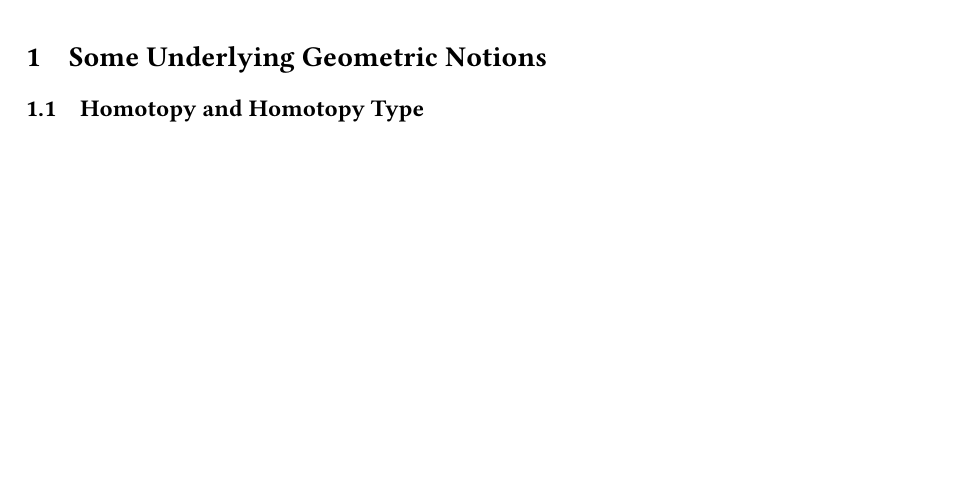
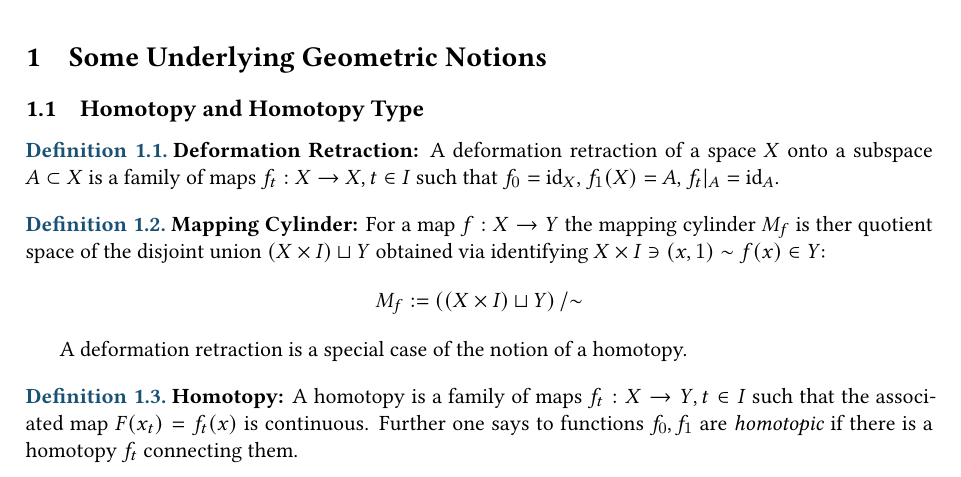
Before and after one commit to bailey-arm/maths, a LaTeX document (maths/hatcher/main.tex): part of page 5 of 5 before the commit and part of page 4 of 6 after it, cut so that both start at the same text, the shorter picture padded with empty space. Compiled offline with XeLaTeX.

Commit message:
feat: updates

```diff
--- a/maths/hatcher/main.tex
+++ b/maths/hatcher/main.tex
@@ -118,6 +118,20 @@
 \section{Some Underlying Geometric Notions}
 
 \subsection{Homotopy and Homotopy Type}
+\begin{definition}
+  \textbf{Deformation Retraction: }A deformation retraction of a space $X$ onto a subspace $A\subset X$ is a family of maps $f_t: X\to X, t\in I$ such that $f_0 = \text{id}_X$, $f_1(X) = A$, $f_t|_A = \text{id}_A$.
+\end{definition}
+
+\begin{definition}
+  \textbf{Mapping Cylinder: }For a map $f: X\to Y$ the mapping cylinder $M_f$ is ther quotient space of the disjoint union $(X\times I)\sqcup Y$ obtained via identifying $X\times I \ni (x,1) \sim f(x) \in Y$:
+  \[M_f:= \left((X\times I)\sqcup Y\right) / \sim\]
+\end{definition}
+
+A deformation retraction is a special case of the notion of a homotopy.
+
+\begin{definition}
+  \textbf{Homotopy: }A homotopy is a family of maps $f_t: X\to Y, t\in I$ such that the associated map $F(x_t) = f_t(x)$ is continuous. Further one says to functions $f_0, f_1$ are \textit{homotopic} if there is a homotopy $f_t$ connecting them.
+\end{definition}
 
 \subsection{Cell Complexes}
 
```
Also changed, not shown: maths/agharts/main.pdf, maths/hatcher/main.pdf.
